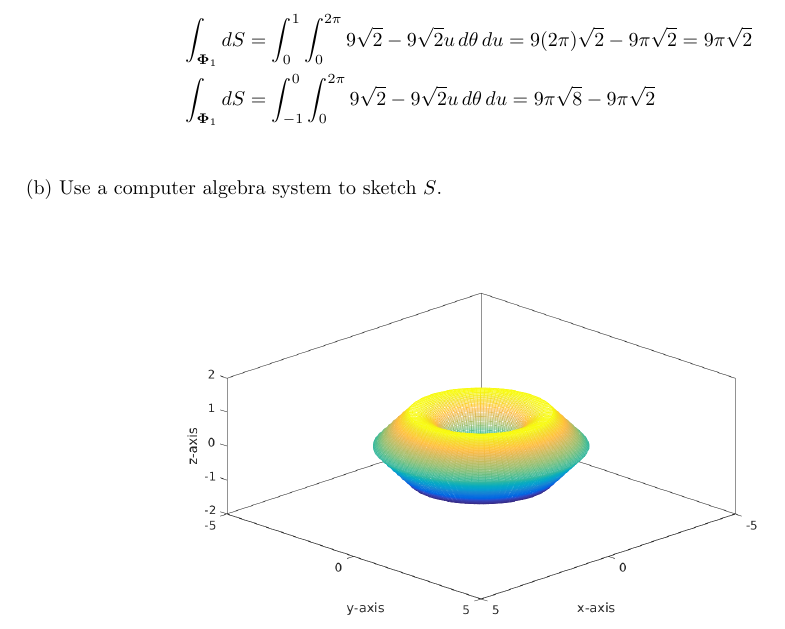
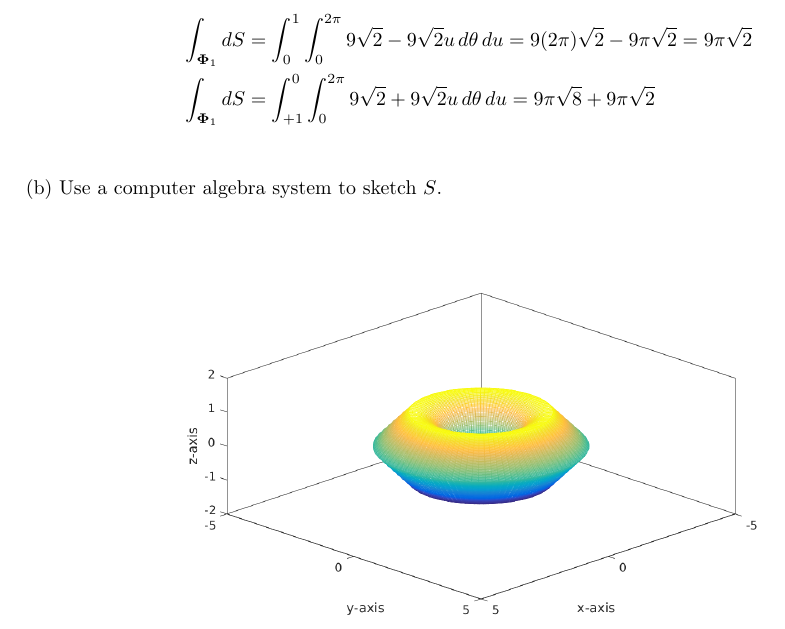
Before and after one commit to poonkeegan/school, a LaTeX document (matb42/a8.tex): part of page 2 of 7, cut so that both start at the same text. Compiled offline with pdfLaTeX.

Commit message:
Mon Mar 19 11:45:11 EDT 2018

```diff
--- a/matb42/a8.tex
+++ b/matb42/a8.tex
@@ -68,7 +68,7 @@ Mar 20th 2018}
 
     \begin{align*}
         \int_{\boldsymbol \Phi_1} dS &= \int_0^1\int_0^{2\pi} 9\sqrt 2  - 9 \sqrt 2  u \, d\theta \, du = 9(2\pi) \sqrt 2  - 9\pi \sqrt 2 = 9\pi \sqrt{2}\\
-        \int_{\boldsymbol \Phi_1} dS &= \int_{-1}^0\int_0^{2\pi} 9\sqrt 2  - 9 \sqrt 2  u \, d\theta \, du = 9\pi \sqrt 8  - 9\pi \sqrt 2\\
+        \int_{\boldsymbol \Phi_1} dS &= \int_{+1}^0\int_0^{2\pi} 9\sqrt 2  + 9 \sqrt 2  u \, d\theta \, du = 9\pi \sqrt 8  + 9\pi \sqrt 2\\
     \end{align*}
     (b) Use a computer algebra system to sketch $S$.
 
```
Also changed, not shown: matb42/a8.pdf.
